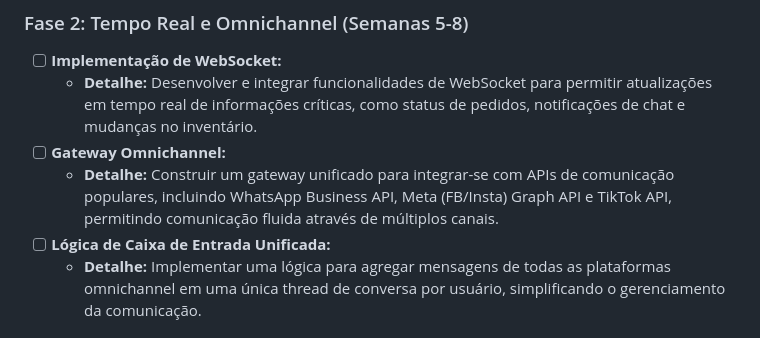
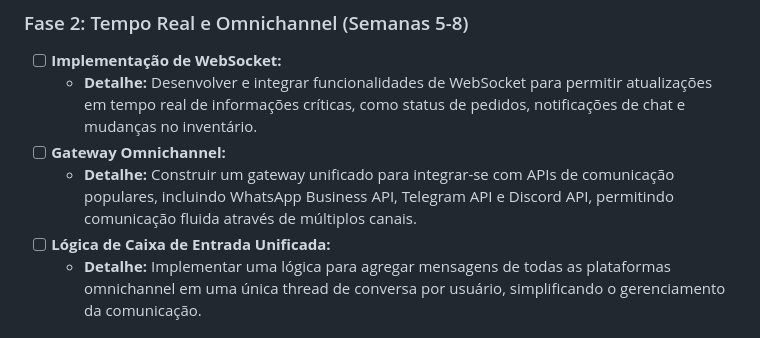
Before and after one commit to ECP-OSDAHO/eco-community-pharma, a Markdown page: development_schedule.md, the part around the change. Rendered like a GitHub page.

```diff
--- a/development_schedule.md
+++ b/development_schedule.md
@@ -21,7 +21,7 @@ Este documento descreve o cronograma de desenvolvimento para o ecossistema farma
 - [ ] **Implementação de WebSocket:**
     - **Detalhe:** Desenvolver e integrar funcionalidades de WebSocket para permitir atualizações em tempo real de informações críticas, como status de pedidos, notificações de chat e mudanças no inventário.
 - [ ] **Gateway Omnichannel:**
-    - **Detalhe:** Construir um gateway unificado para integrar-se com APIs de comunicação populares, incluindo WhatsApp Business API, Meta (FB/Insta) Graph API e TikTok API, permitindo comunicação fluida através de múltiplos canais.
+    - **Detalhe:** Construir um gateway unificado para integrar-se com APIs de comunicação populares, incluindo WhatsApp Business API, Telegram API e Discord API, permitindo comunicação fluida através de múltiplos canais.
 - [ ] **Lógica de Caixa de Entrada Unificada:**
     - **Detalhe:** Implementar uma lógica para agregar mensagens de todas as plataformas omnichannel em uma única thread de conversa por usuário, simplificando o gerenciamento da comunicação.
 
```
Also changed, not shown: user_workflows.md (+47 -0 lines).
